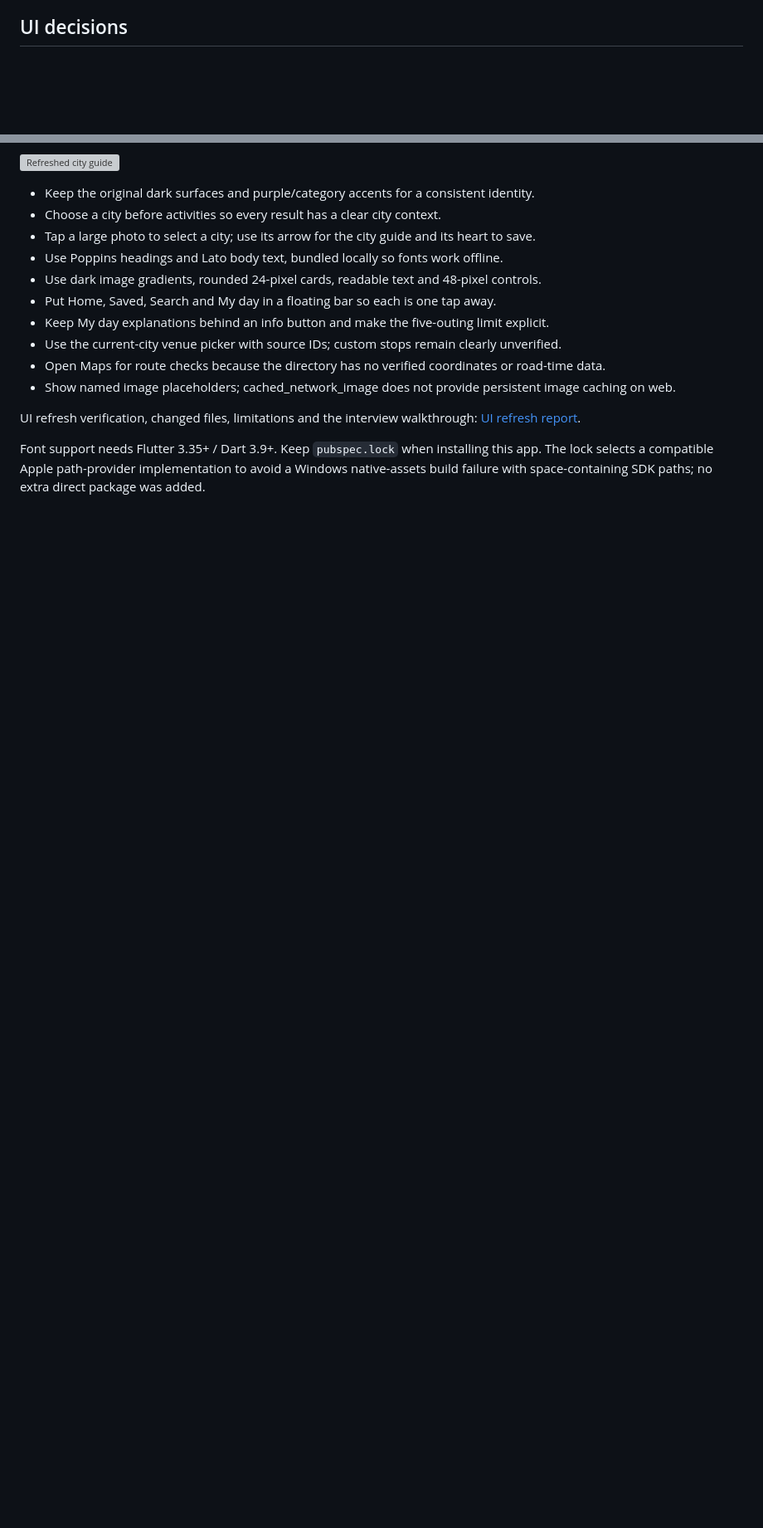
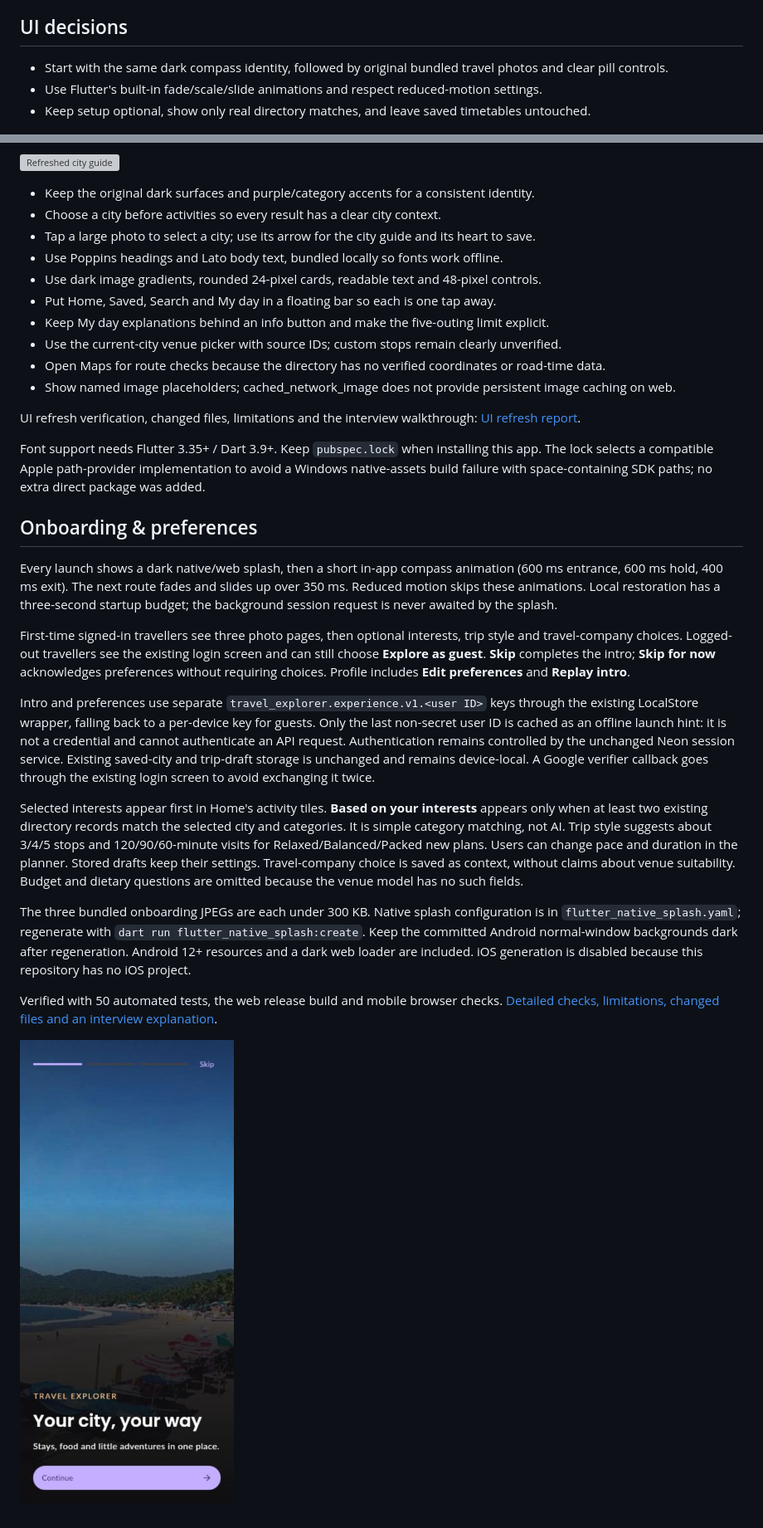
Before and after one commit to sohan2335/travel-explorer, a Markdown page: README.md, 2 parts joined by grey strips. Shown at 83% size. Rendered like a GitHub page; pictures changed too: docs/screenshots/onboarding-mobile.jpg (added); blank space fills up the shorter version; grey boxes are pictures that could not be loaded.

Commit message:
Part 5: verify first-run, offline and account-switching flows

```diff
--- a/README.md
+++ b/README.md
@@ -125,6 +125,10 @@ Flutter calls Neon's HTTPS Auth and Data APIs. It requests a short-lived anonymo
 
 ## UI decisions
 
+- Start with the same dark compass identity, followed by original bundled travel photos and clear pill controls.
+- Use Flutter's built-in fade/scale/slide animations and respect reduced-motion settings.
+- Keep setup optional, show only real directory matches, and leave saved timetables untouched.
+
 ![Refreshed dark Home](docs/screenshots/ui-refresh-home-mobile.jpg)
 
 ![Refreshed city guide](docs/screenshots/ui-refresh-guide.jpg)
@@ -143,3 +147,20 @@ Flutter calls Neon's HTTPS Auth and Data APIs. It requests a short-lived anonymo
 UI refresh verification, changed files, limitations and the interview walkthrough: [UI refresh report](docs/UI_REFRESH_REPORT.md).
 
 Font support needs Flutter 3.35+ / Dart 3.9+. Keep `pubspec.lock` when installing this app. The lock selects a compatible Apple path-provider implementation to avoid a Windows native-assets build failure with space-containing SDK paths; no extra direct package was added.
+
+
+## Onboarding & preferences
+
+Every launch shows a dark native/web splash, then a short in-app compass animation (600 ms entrance, 600 ms hold, 400 ms exit). The next route fades and slides up over 350 ms. Reduced motion skips these animations. Local restoration has a three-second startup budget; the background session request is never awaited by the splash.
+
+First-time signed-in travellers see three photo pages, then optional interests, trip style and travel-company choices. Logged-out travellers see the existing login screen and can still choose **Explore as guest**. **Skip** completes the intro; **Skip for now** acknowledges preferences without requiring choices. Profile includes **Edit preferences** and **Replay intro**.
+
+Intro and preferences use separate `travel_explorer.experience.v1.<user ID>` keys through the existing LocalStore wrapper, falling back to a per-device key for guests. Only the last non-secret user ID is cached as an offline launch hint: it is not a credential and cannot authenticate an API request. Authentication remains controlled by the unchanged Neon session service. Existing saved-city and trip-draft storage is unchanged and remains device-local. A Google verifier callback goes through the existing login screen to avoid exchanging it twice.
+
+Selected interests appear first in Home's activity tiles. **Based on your interests** appears only when at least two existing directory records match the selected city and categories. It is simple category matching, not AI. Trip style suggests about 3/4/5 stops and 120/90/60-minute visits for Relaxed/Balanced/Packed new plans. Users can change pace and duration in the planner. Stored drafts keep their settings. Travel-company choice is saved as context, without claims about venue suitability. Budget and dietary questions are omitted because the venue model has no such fields.
+
+The three bundled onboarding JPEGs are each under 300 KB. Native splash configuration is in `flutter_native_splash.yaml`; regenerate with `dart run flutter_native_splash:create`. Keep the committed Android normal-window backgrounds dark after regeneration. Android 12+ resources and a dark web loader are included. iOS generation is disabled because this repository has no iOS project.
+
+Verified with 50 automated tests, the web release build and mobile browser checks. [Detailed checks, limitations, changed files and an interview explanation](docs/ONBOARDING_REPORT.md).
+
+![Mobile introduction](docs/screenshots/onboarding-mobile.jpg)
```
Also changed, not shown: docs/ONBOARDING_REPORT.md (added, +83 -0 lines), docs/screenshots/preferences-mobile.jpg (added), 9 other files.
